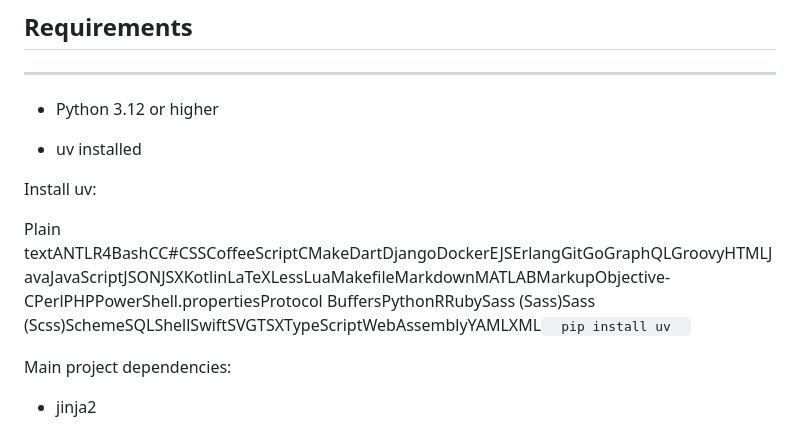
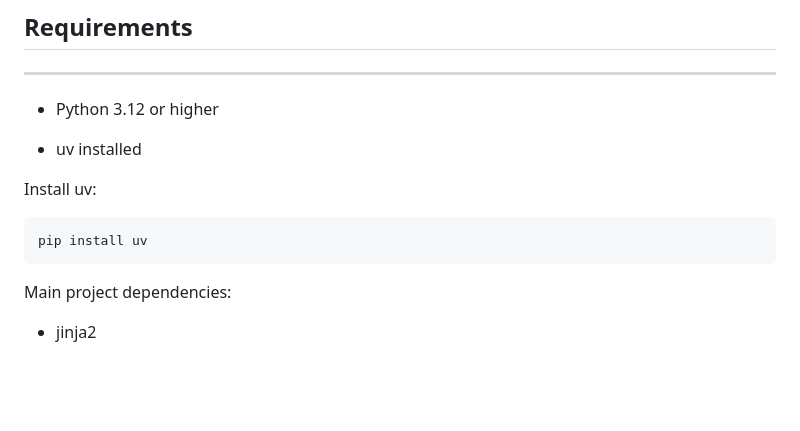
Before and after one commit to SoulOppen/automatic-pdf, a Markdown page: README.md, the part around the change. Rendered like a GitHub page; blank space fills up the shorter version.

````diff
--- a/README.md
+++ b/README.md
@@ -46,8 +46,9 @@ Automatic was created to solve this problem by enabling:
 
 
 Install uv:
-
-Plain textANTLR4BashCC#CSSCoffeeScriptCMakeDartDjangoDockerEJSErlangGitGoGraphQLGroovyHTMLJavaJavaScriptJSONJSXKotlinLaTeXLessLuaMakefileMarkdownMATLABMarkupObjective-CPerlPHPPowerShell.propertiesProtocol BuffersPythonRRubySass (Sass)Sass (Scss)SchemeSQLShellSwiftSVGTSXTypeScriptWebAssemblyYAMLXML`   pip install uv   `
+```bash
+pip install uv
+```
 
 Main project dependencies:
 
````
